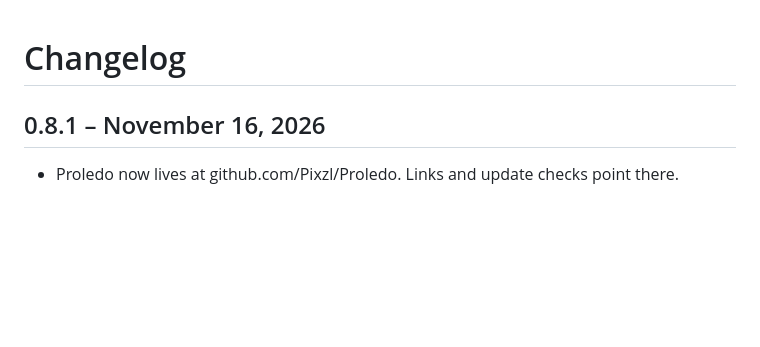
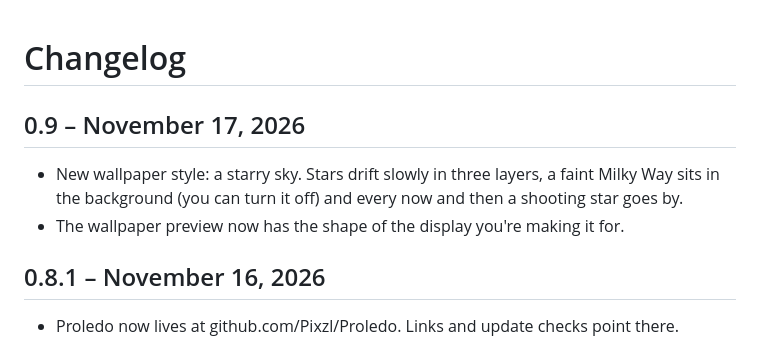
Before and after one commit to Pixzl/Proledo, a Markdown page: CHANGELOG.md, the part around the change. GitHub-like rendering; blank space fills up the shorter version.

```diff
--- a/CHANGELOG.md
+++ b/CHANGELOG.md
@@ -1,4 +1,9 @@
 # Changelog
+
+## 0.9 – November 17, 2026
+
+- New wallpaper style: a starry sky. Stars drift slowly in three layers, a faint Milky Way sits in the background (you can turn it off) and every now and then a shooting star goes by.
+- The wallpaper preview now has the shape of the display you're making it for.
 
 ## 0.8.1 – November 16, 2026
 
```
Also changed, not shown: README.md (+10 -2 lines), docs/starry-sky-0.9.jpg (added), 10 other files.
